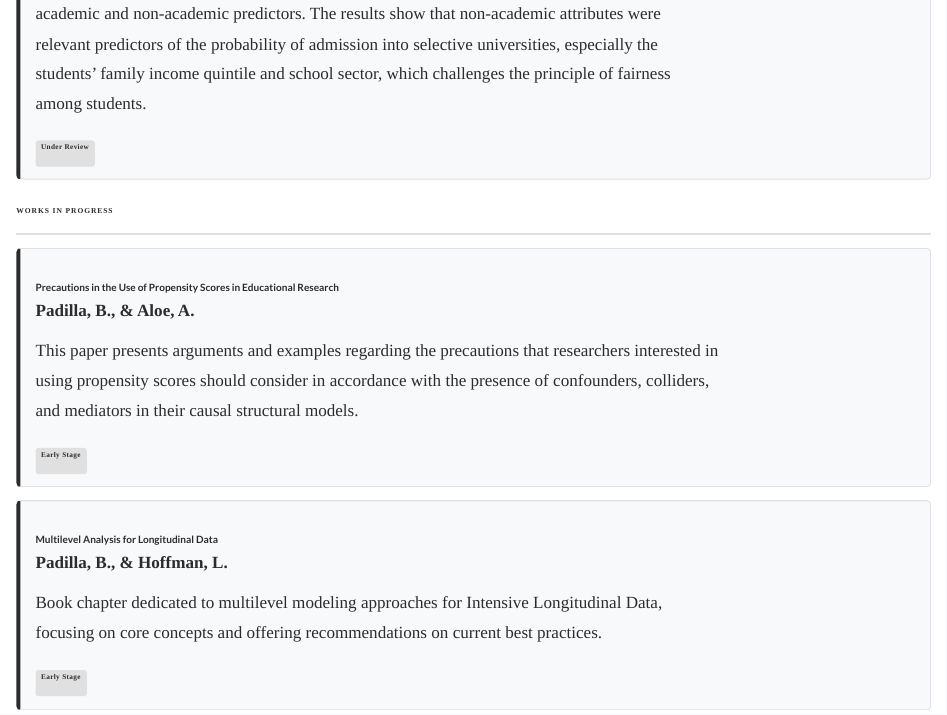
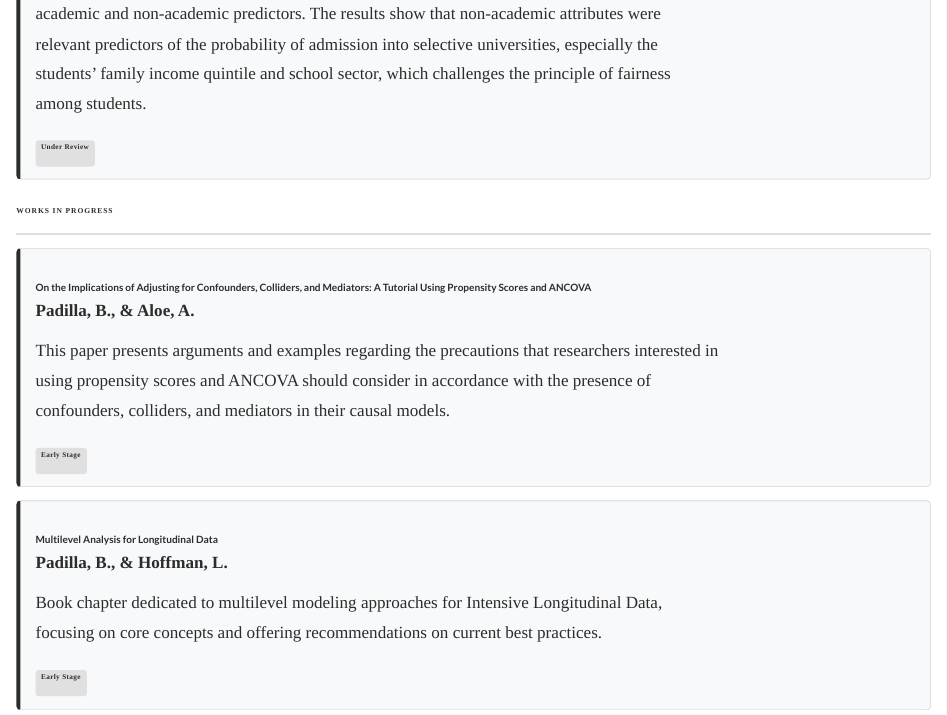
Before and after one commit to Bladimir-PF/bladimir-pf.github.io, a Quarto document (research.qmd): the page in a window 1100 px wide, from 750 px down. Rendered offline with R 4.5, knitr and Pandoc in place of Quarto, with nearby package versions.

Commit message:
updated Research

```diff
--- a/research.qmd
+++ b/research.qmd
@@ -39,10 +39,10 @@ Works in Progress
 :::
 
 ::: {.project-card}
-### Precautions in the Use of Propensity Scores in Educational Research
+### On the Implications of Adjusting for Confounders, Colliders, and Mediators: A Tutorial Using Propensity Scores and ANCOVA
 **Padilla, B., & Aloe, A.**
 
-This paper presents arguments and examples regarding the precautions that researchers interested in using propensity scores should consider in accordance with the presence of confounders, colliders, and mediators in their causal structural models.
+This paper presents arguments and examples regarding the precautions that researchers interested in using propensity scores and ANCOVA should consider in accordance with the presence of confounders, colliders, and mediators in their causal models.
 
 ::: {.tag}
 Early Stage
```
Also changed, not shown: 9 other files.
